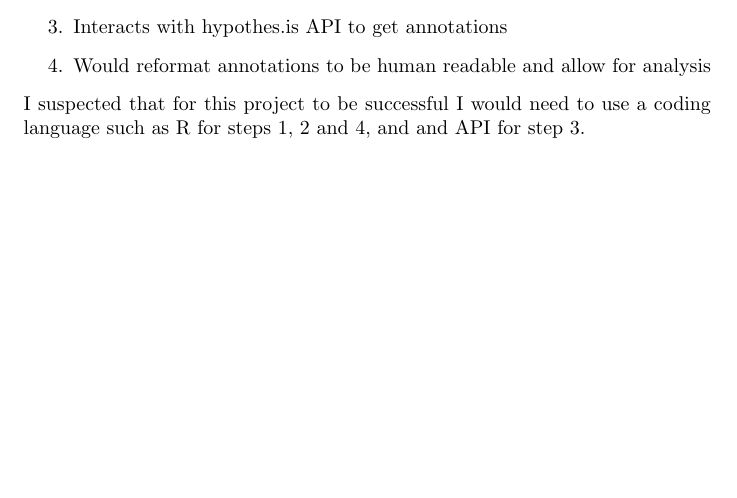
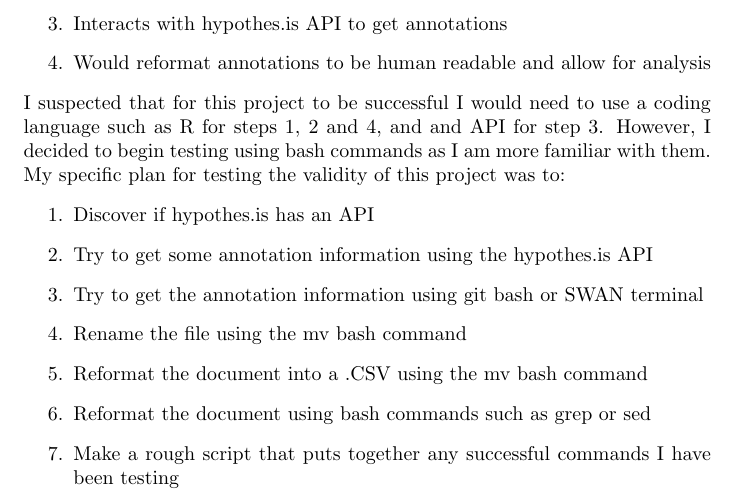
Before and after one commit to MQ-FOAR705/Rutherford-Exercises, a LaTeX document (Elaboration-II.tex): part of page 2 of 4, cut so that both start at the same text, the shorter picture padded with empty space. Compiled offline with pdfLaTeX.

Commit message:
Elaboration-2
This version includes a specific plan of what I want to test throughout elaboration

```diff
--- a/Elaboration-II.tex
+++ b/Elaboration-II.tex
@@ -38,7 +38,16 @@
 \item Interacts with hypothes.is API to get annotations
 \item Would reformat annotations to be human readable and allow for analysis
 \end{enumerate}
-I suspected that for this project to be successful I would need to use a coding language such as R for steps 1, 2 and 4, and and API for step 3.
+I suspected that for this project to be successful I would need to use a coding language such as R for steps 1, 2 and 4, and and API for step 3. However, I decided to begin testing using bash commands as I am more familiar with them. My specific plan for testing the validity of this project was to:
+\begin{enumerate}
+\item Discover if hypothes.is has an API
+\item Try to get some annotation information using the hypothes.is API
+\item Try to get the annotation information using git bash or SWAN terminal
+\item Rename the file using the mv bash command
+\item Reformat the document into a .CSV using the mv bash command
+\item Reformat the document using bash commands such as grep or sed
+\item Make a rough script that puts together any successful commands I have been testing
+\end{enumerate}
 \section{Testing Solution}
 To test the validity of this solution I decided to focus specifically on one annotation I made on the site: https://plato.stanford.edu/entries/self-consciousness/. I will now give a brief overview of my testing and results. For a more detailed account please see my learning journal.
 \newline
```
Also changed, not shown: Elaboration_II.pdf.
